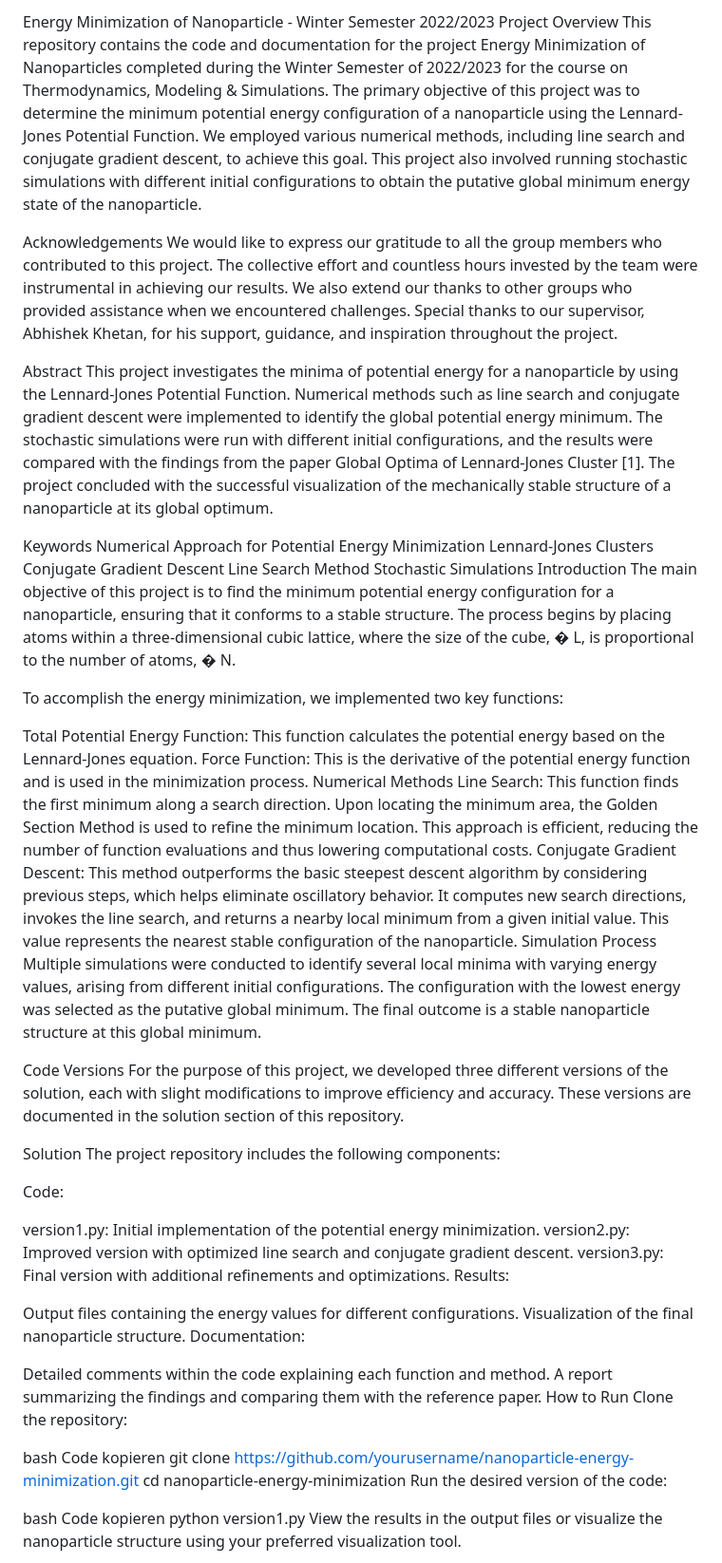
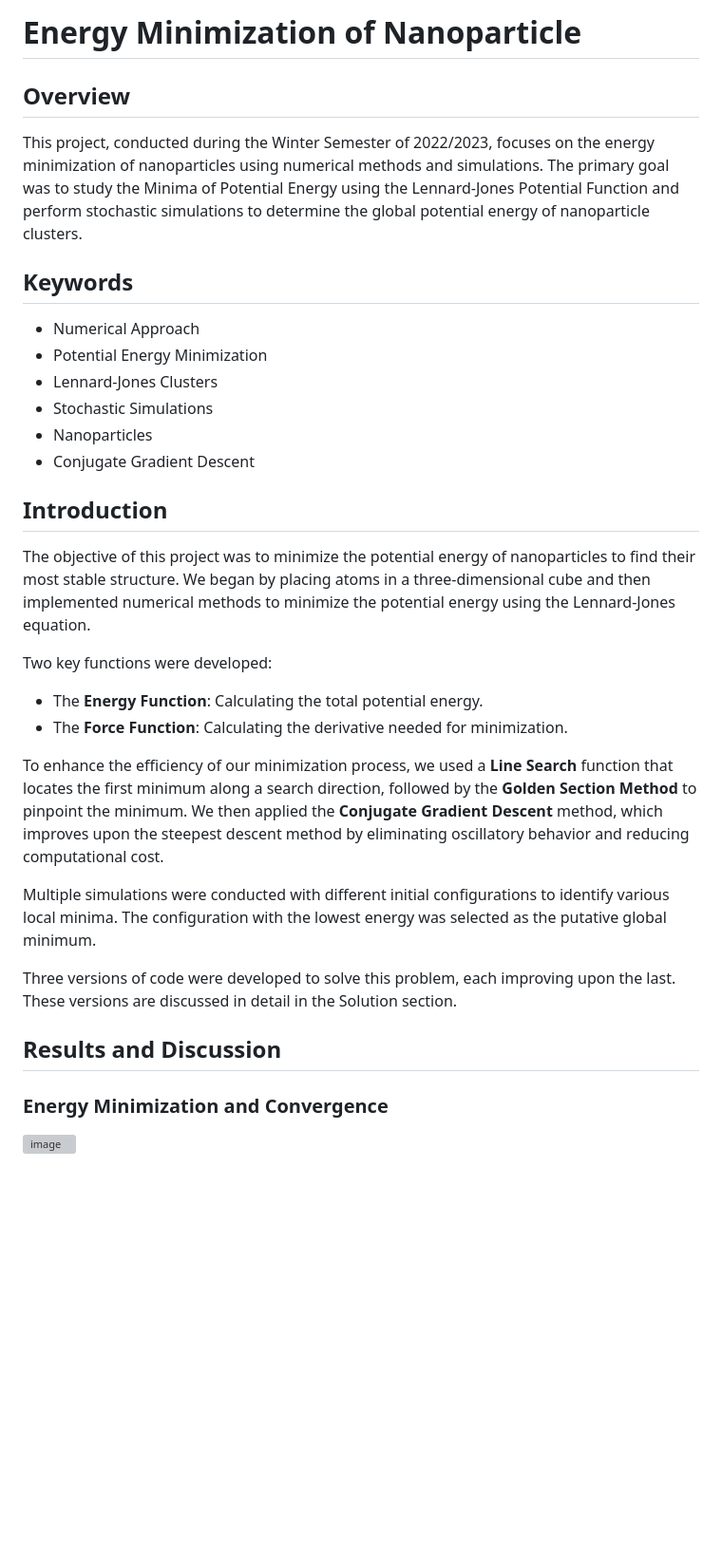
Before and after one commit to vuthanhptnkmai/Nanoparticles-Energy-Optimization, a Markdown page: README.md, the part around the change printed below. Shown: that part at 95% size. Drawn GitHub-style; blank space fills up the shorter version; grey boxes are pictures that could not be loaded.

```diff
--- a/README.md
+++ b/README.md
@@ -1,68 +1,35 @@
-Energy Minimization of Nanoparticle - Winter Semester 2022/2023
-Project Overview
-This repository contains the code and documentation for the project Energy Minimization of Nanoparticles completed during the Winter Semester of 2022/2023 for the course on Thermodynamics, Modeling & Simulations. The primary objective of this project was to determine the minimum potential energy configuration of a nanoparticle using the Lennard-Jones Potential Function. We employed various numerical methods, including line search and conjugate gradient descent, to achieve this goal. This project also involved running stochastic simulations with different initial configurations to obtain the putative global minimum energy state of the nanoparticle.
+# Energy Minimization of Nanoparticle
 
-Acknowledgements
-We would like to express our gratitude to all the group members who contributed to this project. The collective effort and countless hours invested by the team were instrumental in achieving our results. We also extend our thanks to other groups who provided assistance when we encountered challenges. Special thanks to our supervisor, Abhishek Khetan, for his support, guidance, and inspiration throughout the project.
+## Overview
 
-Abstract
-This project investigates the minima of potential energy for a nanoparticle by using the Lennard-Jones Potential Function. Numerical methods such as line search and conjugate gradient descent were implemented to identify the global potential energy minimum. The stochastic simulations were run with different initial configurations, and the results were compared with the findings from the paper Global Optima of Lennard-Jones Cluster [1]. The project concluded with the successful visualization of the mechanically stable structure of a nanoparticle at its global optimum.
+This project, conducted during the Winter Semester of 2022/2023, focuses on the energy minimization of nanoparticles using numerical methods and simulations. The primary goal was to study the Minima of Potential Energy using the Lennard-Jones Potential Function and perform stochastic simulations to determine the global potential energy of nanoparticle clusters.
 
-Keywords
-Numerical Approach for Potential Energy Minimization
-Lennard-Jones Clusters
-Conjugate Gradient Descent
-Line Search Method
-Stochastic Simulations
-Introduction
-The main objective of this project is to find the minimum potential energy configuration for a nanoparticle, ensuring that it conforms to a stable structure. The process begins by placing atoms within a three-dimensional cubic lattice, where the size of the cube,
-�
-L, is proportional to the number of atoms,
-�
-N.
+## Keywords
 
-To accomplish the energy minimization, we implemented two key functions:
+- Numerical Approach
+- Potential Energy Minimization
+- Lennard-Jones Clusters
+- Stochastic Simulations
+- Nanoparticles
+- Conjugate Gradient Descent
 
-Total Potential Energy Function: This function calculates the potential energy based on the Lennard-Jones equation.
-Force Function: This is the derivative of the potential energy function and is used in the minimization process.
-Numerical Methods
-Line Search:
-This function finds the first minimum along a search direction. Upon locating the minimum area, the Golden Section Method is used to refine the minimum location. This approach is efficient, reducing the number of function evaluations and thus lowering computational costs.
-Conjugate Gradient Descent:
-This method outperforms the basic steepest descent algorithm by considering previous steps, which helps eliminate oscillatory behavior. It computes new search directions, invokes the line search, and returns a nearby local minimum from a given initial value. This value represents the nearest stable configuration of the nanoparticle.
-Simulation Process
-Multiple simulations were conducted to identify several local minima with varying energy values, arising from different initial configurations. The configuration with the lowest energy was selected as the putative global minimum. The final outcome is a stable nanoparticle structure at this global minimum.
+## Introduction
 
-Code Versions
-For the purpose of this project, we developed three different versions of the solution, each with slight modifications to improve efficiency and accuracy. These versions are documented in the solution section of this repository.
+The objective of this project was to minimize the potential energy of nanoparticles to find their most stable structure. We began by placing atoms in a three-dimensional cube and then implemented numerical methods to minimize the potential energy using the Lennard-Jones equation.
 
-Solution
-The project repository includes the following components:
+Two key functions were developed:
+- The **Energy Function**: Calculating the total potential energy.
+- The **Force Function**: Calculating the derivative needed for minimization.
 
-Code:
+To enhance the efficiency of our minimization process, we used a **Line Search** function that locates the first minimum along a search direction, followed by the **Golden Section Method** to pinpoint the minimum. We then applied the **Conjugate Gradient Descent** method, which improves upon the steepest descent method by eliminating oscillatory behavior and reducing computational cost.
 
-version1.py: Initial implementation of the potential energy minimization.
-version2.py: Improved version with optimized line search and conjugate gradient descent.
-version3.py: Final version with additional refinements and optimizations.
-Results:
+Multiple simulations were conducted with different initial configurations to identify various local minima. The configuration with the lowest energy was selected as the putative global minimum.
 
-Output files containing the energy values for different configurations.
-Visualization of the final nanoparticle structure.
-Documentation:
+Three versions of code were developed to solve this problem, each improving upon the last. These versions are discussed in detail in the Solution section.
 
-Detailed comments within the code explaining each function and method.
-A report summarizing the findings and comparing them with the reference paper.
-How to Run
-Clone the repository:
+## Results and Discussion
 
-bash
-Code kopieren
-git clone https://github.com/yourusername/nanoparticle-energy-minimization.git
-cd nanoparticle-energy-minimization
-Run the desired version of the code:
+### Energy Minimization and Convergence
 
-bash
-Code kopieren
-python version1.py
-View the results in the output files or visualize the nanoparticle structure using your preferred visualization tool.
+![image](https://github.com/user-attachments/assets/7ce9f1a1-b4c9-4ebe-ba8e-fe09df3f83fe)
 
```
Also changed, not shown: other parts of README.md (+29 -2 lines).
